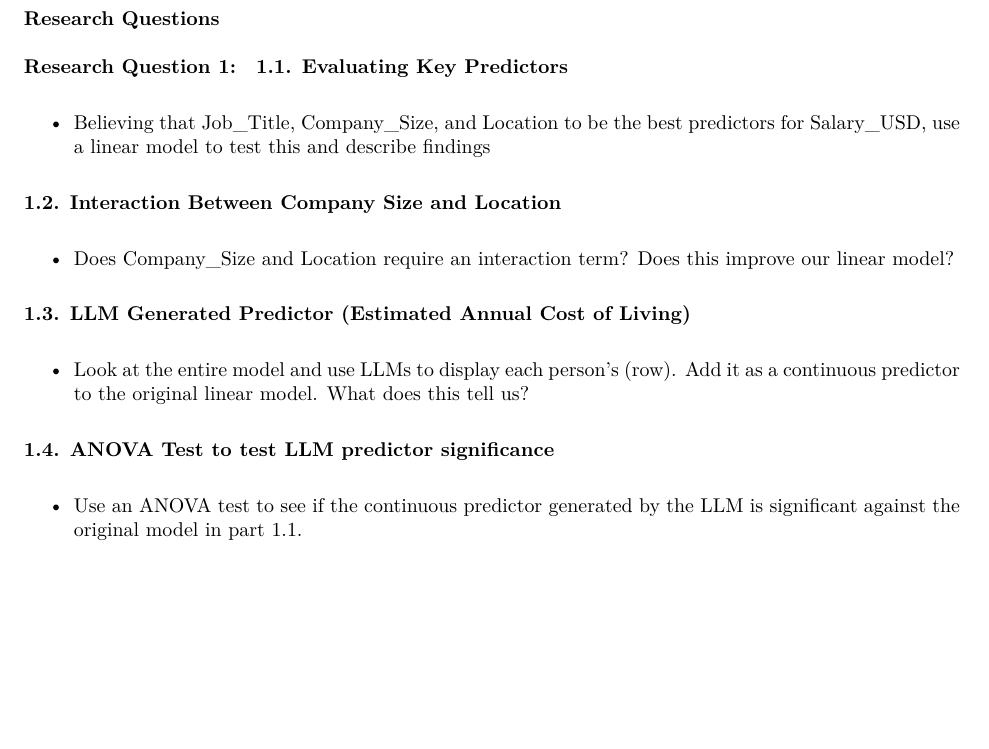
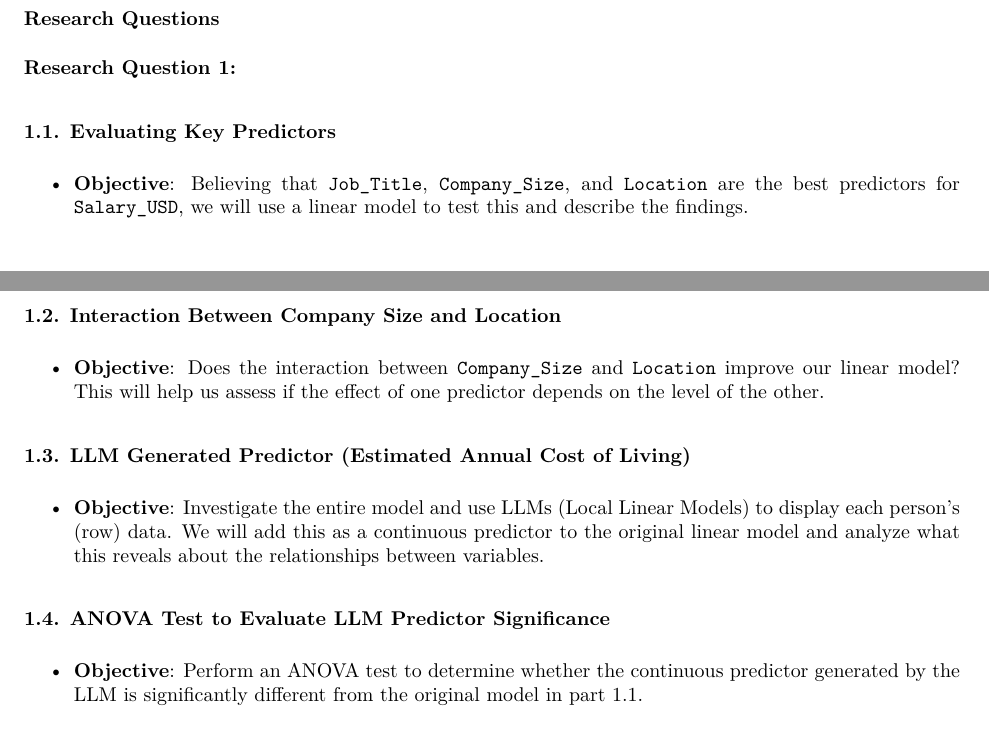
Before and after one commit to troyrusso/STAT423, an R Markdown document (STAT423FINAL.Rmd): part of page 2 of 7 before the commit and two parts of pages 2 and 3 of 8 after it, the two joined at a grey line, cut so that both start at the same text, the shorter picture padded with empty space. The pictures show the output file STAT423FINAL.pdf that the author committed with the source.

Commit message:
reformatting toc

```diff
--- a/STAT423FINAL.Rmd
+++ b/STAT423FINAL.Rmd
@@ -90,24 +90,24 @@ Cost of Living could also be a good indicator to a person's salary. Using an ext
 
 ### Research Questions
 
-#### Research Question 1:
+#### **Research Question 1:**
 
-**1.1. Evaluating Key Predictors**
+##### **1.1. Evaluating Key Predictors**
 
-- Believing that Job_Title, Company_Size, and Location to be the best predictors for Salary_USD, use a linear model to test this and describe findings
+- **Objective**: Believing that `Job_Title`, `Company_Size`, and `Location` are the best predictors for `Salary_USD`, we will use a linear model to test this and describe the findings.
 
-**1.2. Interaction Between Company Size and Location**
+##### **1.2. Interaction Between Company Size and Location**
 
-- Does Company_Size and Location require an interaction term? Does this improve our linear model?
+- **Objective**: Does the interaction between `Company_Size` and `Location` improve our linear model? This will help us assess if the effect of one predictor depends on the level of the other.
 
-**1.3. LLM Generated Predictor (Estimated Annual Cost of Living)**
+##### **1.3. LLM Generated Predictor (Estimated Annual Cost of Living)**
 
-- Look at the entire model and use LLMs to display each person’s (row). Add it as a continuous predictor to the original linear model. What does this tell us?
+- **Objective**: Investigate the entire model and use LLMs (Local Linear Models) to display each person’s (row) data. We will add this as a continuous predictor to the original linear model and analyze what this reveals about the relationships between variables.
 
+##### **1.4. ANOVA Test to Evaluate LLM Predictor Significance**
 
-**1.4. ANOVA Test to test LLM predictor significance**
+- **Objective**: Perform an ANOVA test to determine whether the continuous predictor generated by the LLM is significantly different from the original model in part 1.1.
 
-- Use an ANOVA test to see if the continuous predictor generated by the LLM is significant against the original model in part 1.1.
 
 ## Data Manipulation
 
```
Also changed, not shown: STAT423FINAL.pdf.
